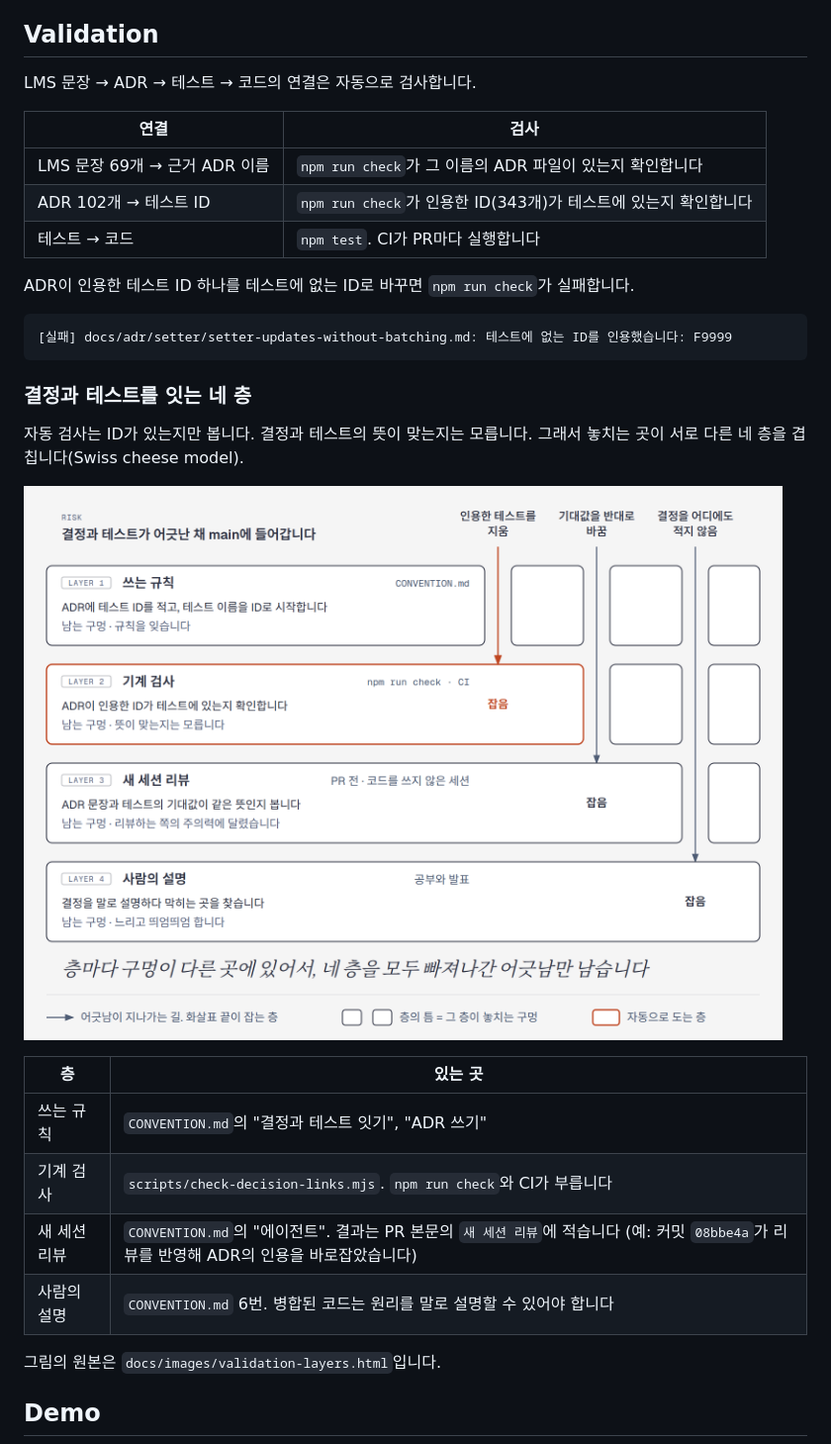
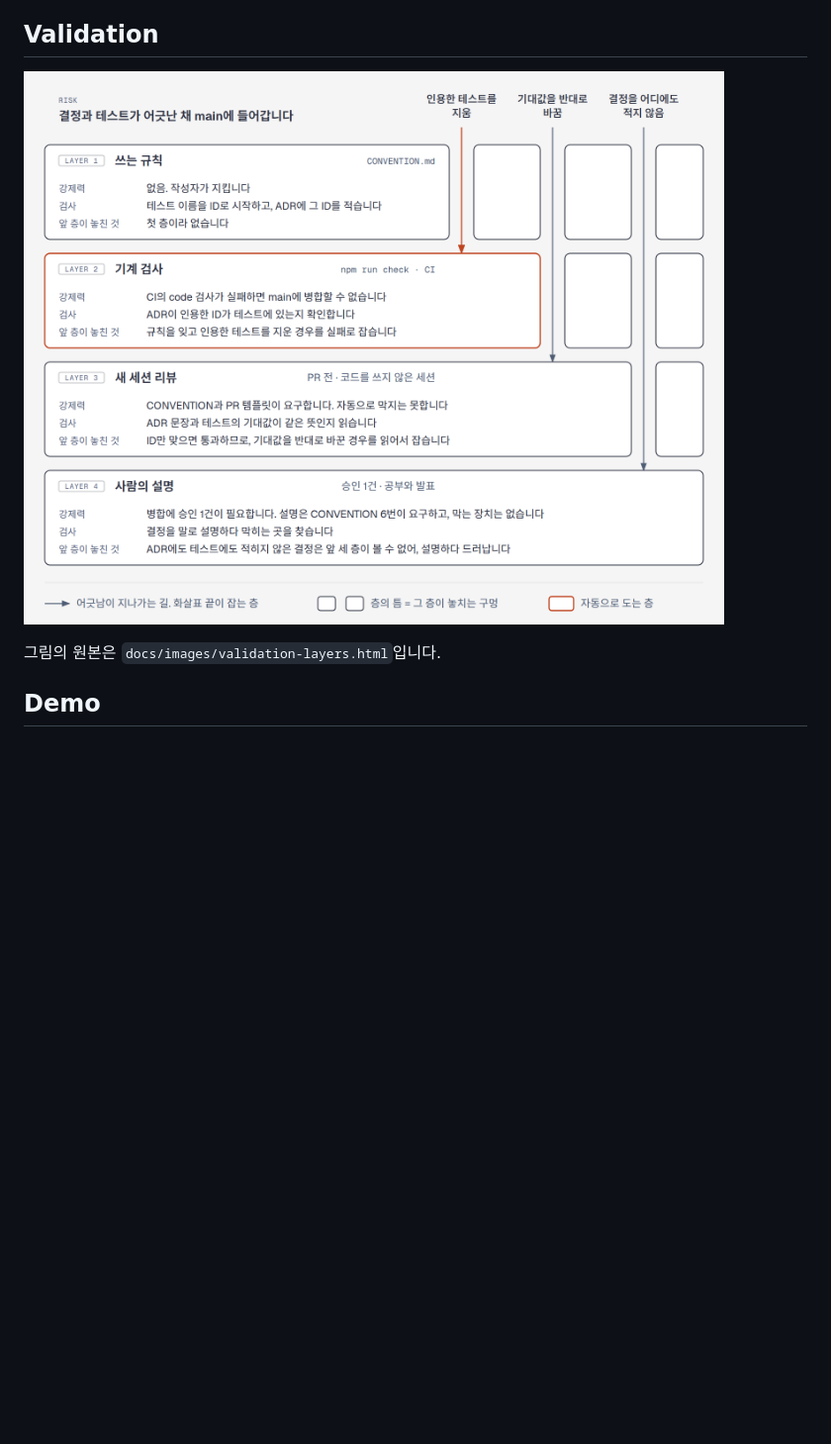
Before and after one commit to benjohnbill/mini-react, a Markdown page: README.md, the part around the change. Shown at 99% size. GitHub-like rendering; pictures changed too: docs/images/validation-layers.png; blank space fills up the shorter version.

Commit message:
Validation 절을 네 층 그림만 남기고, 각 층의 강제력과 검사 대상과 앞 층이 놓친 것을 잡는 방법을 그림에 적습니다

````diff
--- a/README.md
+++ b/README.md
@@ -78,32 +78,7 @@ Component의 뜻은 React 문서에서 찾을 수 있습니다. "로직"과 "렌
 
 ## Validation
 
-LMS 문장 → ADR → 테스트 → 코드의 연결은 자동으로 검사합니다.
-
-| 연결 | 검사 |
-| ---- | ---- |
-| LMS 문장 69개 → 근거 ADR 이름 | `npm run check`가 그 이름의 ADR 파일이 있는지 확인합니다 |
-| ADR 102개 → 테스트 ID | `npm run check`가 인용한 ID(343개)가 테스트에 있는지 확인합니다 |
-| 테스트 → 코드 | `npm test`. CI가 PR마다 실행합니다 |
-
-ADR이 인용한 테스트 ID 하나를 테스트에 없는 ID로 바꾸면 `npm run check`가 실패합니다.
-
-```text
-[실패] docs/adr/setter/setter-updates-without-batching.md: 테스트에 없는 ID를 인용했습니다: F9999
-```
-
-### 결정과 테스트를 잇는 네 층
-
-자동 검사는 ID가 있는지만 봅니다. 결정과 테스트의 뜻이 맞는지는 모릅니다. 그래서 놓치는 곳이 서로 다른 네 층을 겹칩니다(Swiss cheese model).
-
-![결정과 테스트가 어긋나는 세 경우가 쓰는 규칙, 기계 검사, 새 세션 리뷰, 사람의 설명 네 층을 지나며 서로 다른 층에서 잡히는 그림](docs/images/validation-layers.png)
-
-| 층 | 있는 곳 |
-| --- | --- |
-| 쓰는 규칙 | `CONVENTION.md`의 "결정과 테스트 잇기", "ADR 쓰기" |
-| 기계 검사 | `scripts/check-decision-links.mjs`. `npm run check`와 CI가 부릅니다 |
-| 새 세션 리뷰 | `CONVENTION.md`의 "에이전트". 결과는 PR 본문의 `새 세션 리뷰`에 적습니다 (예: 커밋 `08bbe4a`가 리뷰를 반영해 ADR의 인용을 바로잡았습니다) |
-| 사람의 설명 | `CONVENTION.md` 6번. 병합된 코드는 원리를 말로 설명할 수 있어야 합니다 |
+![결정과 테스트가 어긋나는 세 경우가 쓰는 규칙, 기계 검사, 새 세션 리뷰, 사람의 설명 네 층을 지나며, 각 층이 무엇이 강제하는지와 무엇을 검사하는지와 앞 층이 놓친 것을 어떻게 잡는지를 보여 주는 그림](docs/images/validation-layers.png)
 
 그림의 원본은 `docs/images/validation-layers.html`입니다.
 
````
Also changed, not shown: 1 other file.
